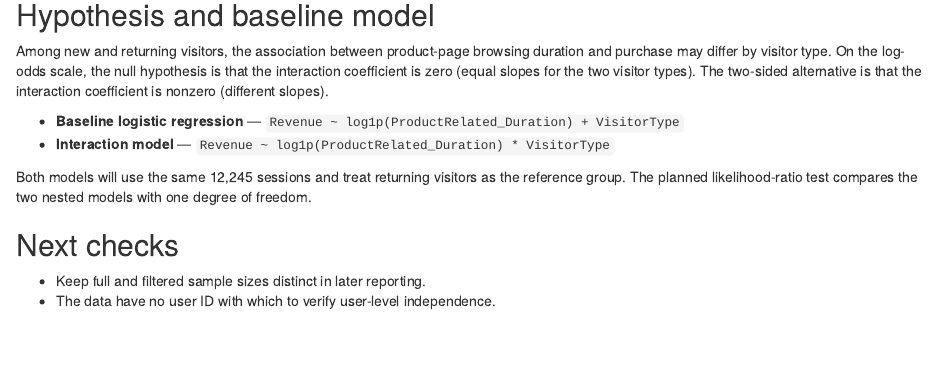
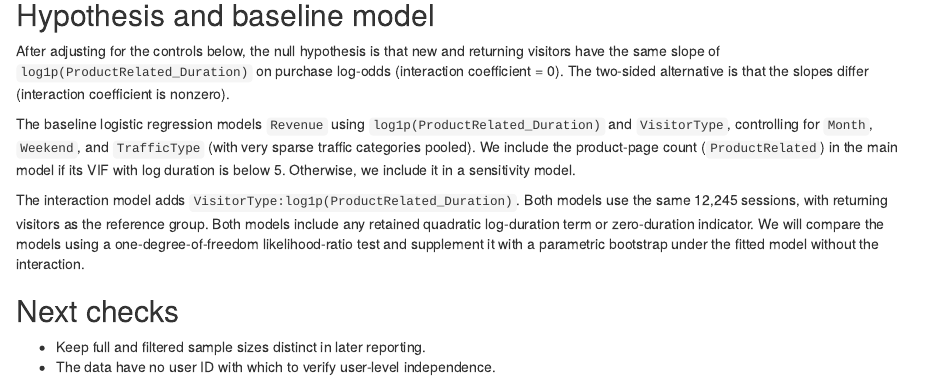
Before and after one commit to Vica1106/online-shoppers-purchase-analysis, an R Markdown document (eda.Rmd): the page in a window 1100 px wide, from 7590 px down. Rendered offline with R 4.5, knitr and Pandoc, with nearby package versions.

Commit message:
Align EDA hypothesis with project proposal

```diff
--- a/eda.Rmd
+++ b/eda.Rmd
@@ -195,12 +195,11 @@ with(analysis, plot(log1p(ProductRelated), log1p(ProductRelated_Duration),
 
 ## Hypothesis and baseline model
 
-Among new and returning visitors, the association between product-page browsing duration and purchase may differ by visitor type. On the log-odds scale, the null hypothesis is that the interaction coefficient is zero (equal slopes for the two visitor types). The two-sided alternative is that the interaction coefficient is nonzero (different slopes).
+After adjusting for the controls below, the null hypothesis is that new and returning visitors have the same slope of `log1p(ProductRelated_Duration)` on purchase log-odds (interaction coefficient = 0). The two-sided alternative is that the slopes differ (interaction coefficient is nonzero).
 
-- **Baseline logistic regression** — `Revenue ~ log1p(ProductRelated_Duration) + VisitorType`
-- **Interaction model** — `Revenue ~ log1p(ProductRelated_Duration) * VisitorType`
+The baseline logistic regression models `Revenue` using `log1p(ProductRelated_Duration)` and `VisitorType`, controlling for `Month`, `Weekend`, and `TrafficType` (with very sparse traffic categories pooled). We include the product-page count (`ProductRelated`) in the main model if its VIF with log duration is below 5. Otherwise, we include it in a sensitivity model.
 
-Both models will use the same 12,245 sessions and treat returning visitors as the reference group. The planned likelihood-ratio test compares the two nested models with one degree of freedom.
+The interaction model adds `VisitorType:log1p(ProductRelated_Duration)`. Both models use the same 12,245 sessions, with returning visitors as the reference group. Both models include any retained quadratic log-duration term or zero-duration indicator. We will compare the models using a one-degree-of-freedom likelihood-ratio test and supplement it with a parametric bootstrap under the fitted model without the interaction.
 
 ## Next checks
 
```
Also changed, not shown: eda.pdf.
